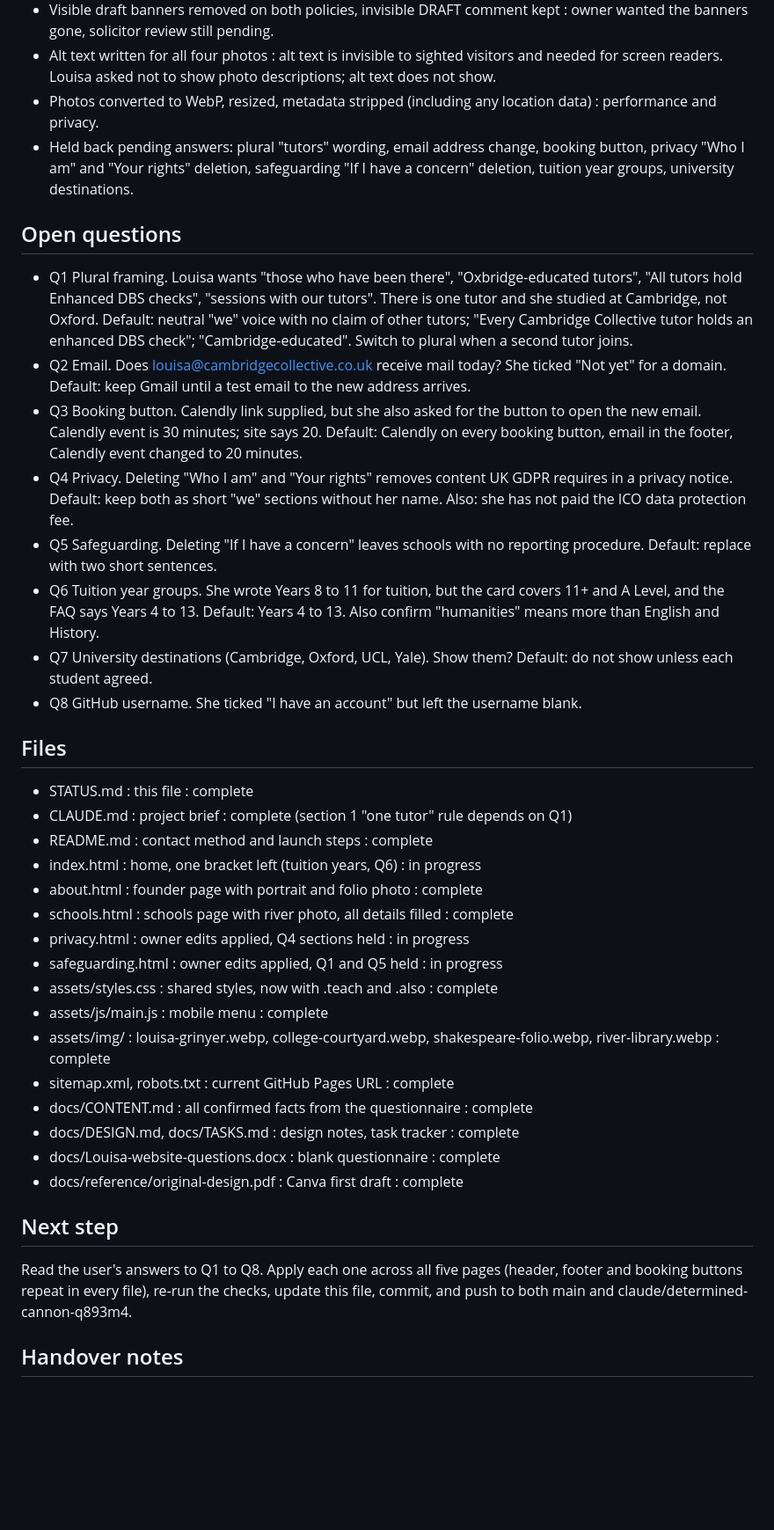
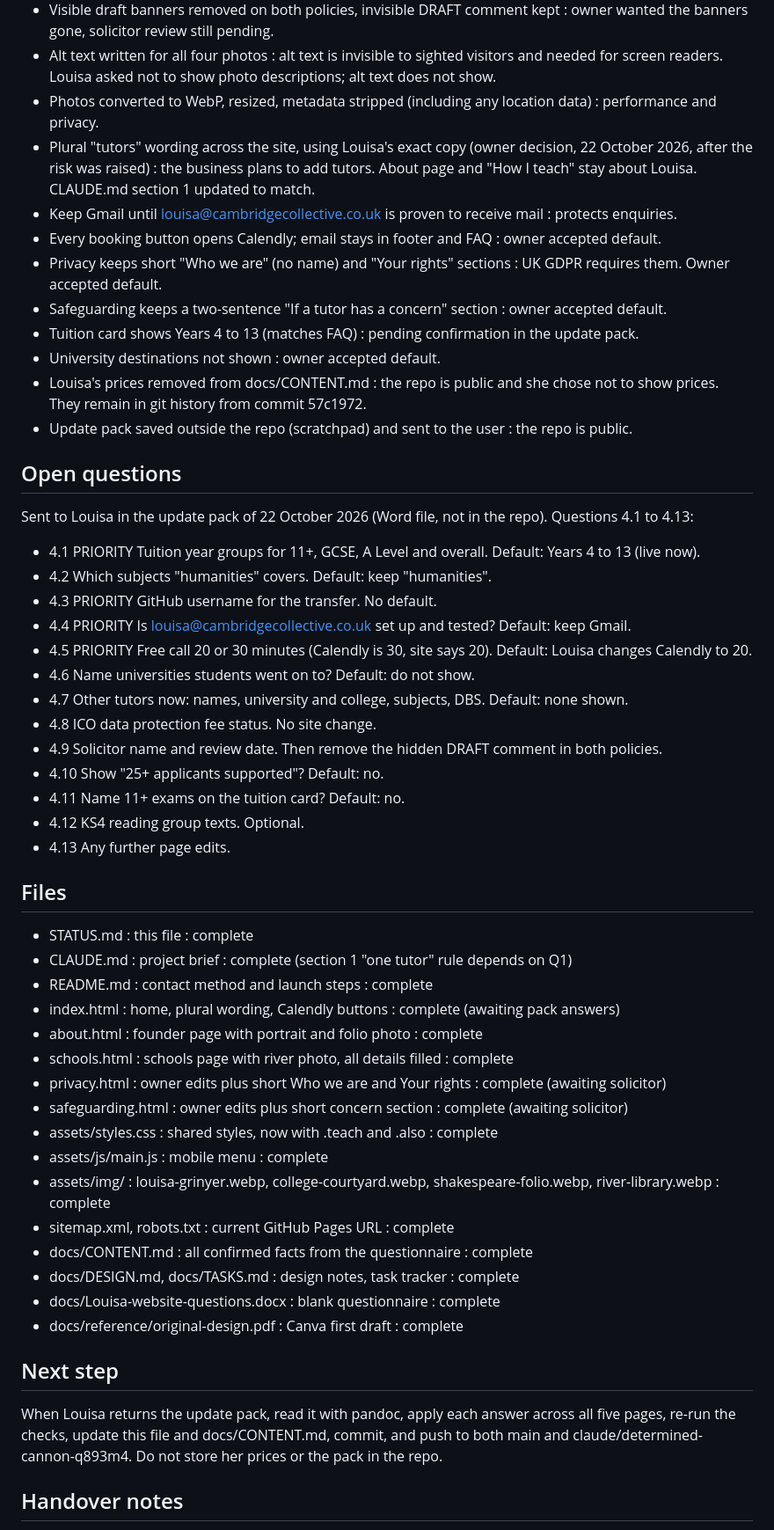
Before and after one commit to SportsHealing/Cambridge-Collective-, a Markdown page: STATUS.md, the part around one of its changes. Shown at 88% size. GitHub-like rendering; blank space fills up the shorter version.

Commit message:
Update STATUS.md with owner decisions and update pack questions
Co-Authored-By: Claude Opus 5.5 <noreply@anthropic.com>
Claude-Session: https://claude.ai/code/session_01Xtifr8nqUkdh7LmmzTwQQj

```diff
--- a/STATUS.md
+++ b/STATUS.md
@@ -24,27 +24,41 @@ Phase 2: Build, step 12 complete. Louisa's questionnaire answers received and qu
 - Visible draft banners removed on both policies, invisible DRAFT comment kept : owner wanted the banners gone, solicitor review still pending.
 - Alt text written for all four photos : alt text is invisible to sighted visitors and needed for screen readers. Louisa asked not to show photo descriptions; alt text does not show.
 - Photos converted to WebP, resized, metadata stripped (including any location data) : performance and privacy.
-- Held back pending answers: plural "tutors" wording, email address change, booking button, privacy "Who I am" and "Your rights" deletion, safeguarding "If I have a concern" deletion, tuition year groups, university destinations.
+- Plural "tutors" wording across the site, using Louisa's exact copy (owner decision, 22 October 2026, after the risk was raised) : the business plans to add tutors. About page and "How I teach" stay about Louisa. CLAUDE.md section 1 updated to match.
+- Keep Gmail until louisa@cambridgecollective.co.uk is proven to receive mail : protects enquiries.
+- Every booking button opens Calendly; email stays in footer and FAQ : owner accepted default.
+- Privacy keeps short "Who we are" (no name) and "Your rights" sections : UK GDPR requires them. Owner accepted default.
+- Safeguarding keeps a two-sentence "If a tutor has a concern" section : owner accepted default.
+- Tuition card shows Years 4 to 13 (matches FAQ) : pending confirmation in the update pack.
+- University destinations not shown : owner accepted default.
+- Louisa's prices removed from docs/CONTENT.md : the repo is public and she chose not to show prices. They remain in git history from commit 57c1972.
+- Update pack saved outside the repo (scratchpad) and sent to the user : the repo is public.
 
 ## Open questions
-- Q1 Plural framing. Louisa wants "those who have been there", "Oxbridge-educated tutors", "All tutors hold Enhanced DBS checks", "sessions with our tutors". There is one tutor and she studied at Cambridge, not Oxford. Default: neutral "we" voice with no claim of other tutors; "Every Cambridge Collective tutor holds an enhanced DBS check"; "Cambridge-educated". Switch to plural when a second tutor joins.
-- Q2 Email. Does louisa@cambridgecollective.co.uk receive mail today? She ticked "Not yet" for a domain. Default: keep Gmail until a test email to the new address arrives.
-- Q3 Booking button. Calendly link supplied, but she also asked for the button to open the new email. Calendly event is 30 minutes; site says 20. Default: Calendly on every booking button, email in the footer, Calendly event changed to 20 minutes.
-- Q4 Privacy. Deleting "Who I am" and "Your rights" removes content UK GDPR requires in a privacy notice. Default: keep both as short "we" sections without her name. Also: she has not paid the ICO data protection fee.
-- Q5 Safeguarding. Deleting "If I have a concern" leaves schools with no reporting procedure. Default: replace with two short sentences.
-- Q6 Tuition year groups. She wrote Years 8 to 11 for tuition, but the card covers 11+ and A Level, and the FAQ says Years 4 to 13. Default: Years 4 to 13. Also confirm "humanities" means more than English and History.
-- Q7 University destinations (Cambridge, Oxford, UCL, Yale). Show them? Default: do not show unless each student agreed.
-- Q8 GitHub username. She ticked "I have an account" but left the username blank.
+Sent to Louisa in the update pack of 22 October 2026 (Word file, not in the repo). Questions 4.1 to 4.13:
+- 4.1 PRIORITY Tuition year groups for 11+, GCSE, A Level and overall. Default: Years 4 to 13 (live now).
+- 4.2 Which subjects "humanities" covers. Default: keep "humanities".
+- 4.3 PRIORITY GitHub username for the transfer. No default.
+- 4.4 PRIORITY Is louisa@cambridgecollective.co.uk set up and tested? Default: keep Gmail.
+- 4.5 PRIORITY Free call 20 or 30 minutes (Calendly is 30, site says 20). Default: Louisa changes Calendly to 20.
+- 4.6 Name universities students went on to? Default: do not show.
+- 4.7 Other tutors now: names, university and college, subjects, DBS. Default: none shown.
+- 4.8 ICO data protection fee status. No site change.
+- 4.9 Solicitor name and review date. Then remove the hidden DRAFT comment in both policies.
+- 4.10 Show "25+ applicants supported"? Default: no.
+- 4.11 Name 11+ exams on the tuition card? Default: no.
+- 4.12 KS4 reading group texts. Optional.
+- 4.13 Any further page edits.
 
 ## Files
 - STATUS.md : this file : complete
 - CLAUDE.md : project brief : complete (section 1 "one tutor" rule depends on Q1)
 - README.md : contact method and launch steps : complete
-- index.html : home, one bracket left (tuition years, Q6) : in progress
+- index.html : home, plural wording, Calendly buttons : complete (awaiting pack answers)
 - about.html : founder page with portrait and folio photo : complete
 - schools.html : schools page with river photo, all details filled : complete
-- privacy.html : owner edits applied, Q4 sections held : in progress
-- safeguarding.html : owner edits applied, Q1 and Q5 held : in progress
+- privacy.html : owner edits plus short Who we are and Your rights : complete (awaiting solicitor)
+- safeguarding.html : owner edits plus short concern section : complete (awaiting solicitor)
 - assets/styles.css : shared styles, now with .teach and .also : complete
 - assets/js/main.js : mobile menu : complete
 - assets/img/ : louisa-grinyer.webp, college-courtyard.webp, shakespeare-folio.webp, river-library.webp : complete
@@ -55,7 +69,7 @@ Phase 2: Build, step 12 complete. Louisa's questionnaire answers received and qu
 - docs/reference/original-design.pdf : Canva first draft : complete
 
 ## Next step
-Read the user's answers to Q1 to Q8. Apply each one across all five pages (header, footer and booking buttons repeat in every file), re-run the checks, update this file, commit, and push to both main and claude/determined-cannon-q893m4.
+When Louisa returns the update pack, read it with pandoc, apply each answer across all five pages, re-run the checks, update this file and docs/CONTENT.md, commit, and push to both main and claude/determined-cannon-q893m4. Do not store her prices or the pack in the repo.
 
 ## Handover notes
 - Branches main and claude/determined-cannon-q893m4 hold the same commits. Push to both after each change.
```
Also changed, not shown: other parts of STATUS.md (+9 -8 lines).
